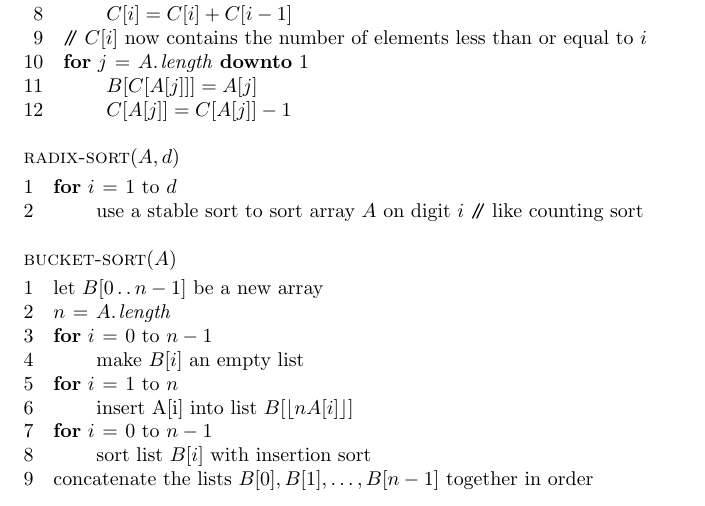
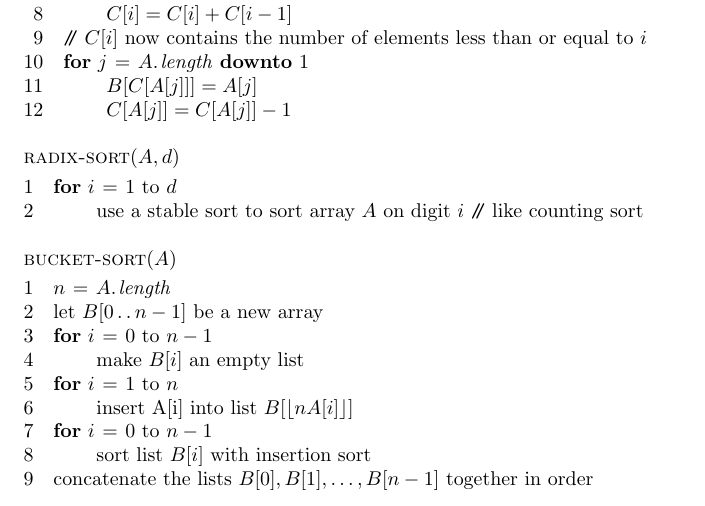
Before and after one commit to ManuelSerna/intro_algorithms, a LaTeX document (sorting_algorithms/Pseudocode.tex): part of page 5 of 5, cut so that both start at the same text. Compiled offline with pdfLaTeX.

Commit message:
Corrected error from my notes and book in bucket sort procedure, lines 1 and 2 should have been switched.

```diff
--- a/sorting_algorithms/Pseudocode.tex
+++ b/sorting_algorithms/Pseudocode.tex
@@ -404,8 +404,8 @@ This is a collection of all the pseudocode for the sorting algorithms discussed.
 %------------------------------------------------
 \begin{codebox}
 \Procname{\proc{bucket-sort}$(A)$}
+\li $n \gets \attrib{A}{length}$
 \li let $B[0 \twodots n-1]$ be a new array
-\li $n \gets \attrib{A}{length}$
 \li \For $i \gets 0$ to $n-1$
 \li     \Do
             make $B[i]$ an empty list
```
Also changed, not shown: sorting_algorithms/linear_time_sorting/Linear Time Sorting.tex (+1 -1 lines), sorting_algorithms/Pseudocode.pdf, sorting_algorithms/linear_time_sorting/Linear Time Sorting.pdf.
